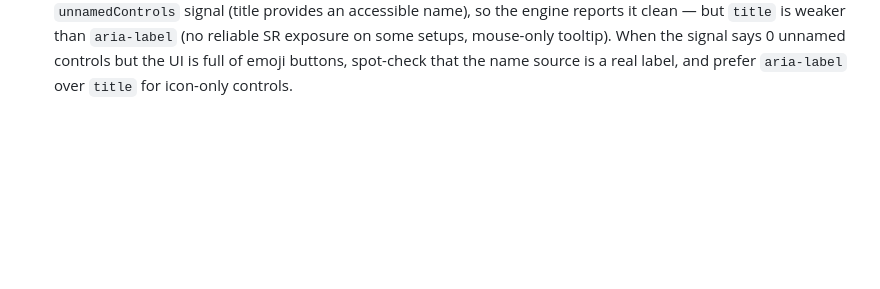
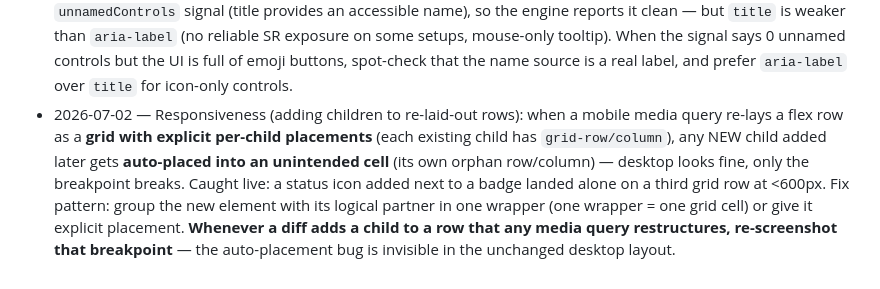
Before and after one commit to Bobagi/claude-skills, a Markdown page: frontend-review/rubric.md, the part around the change. Rendered like a GitHub page; blank space fills up the shorter version.

Commit message:
frontend-review: new child in a media-query-regridded row gets auto-placed — group or place explicitly (via CoinHub)

```diff
--- a/frontend-review/rubric.md
+++ b/frontend-review/rubric.md
@@ -274,3 +274,11 @@ click, drive them separately for now (interaction steps are a planned engine fea
   `title` is weaker than `aria-label` (no reliable SR exposure on some setups, mouse-only tooltip). When
   the signal says 0 unnamed controls but the UI is full of emoji buttons, spot-check that the name source
   is a real label, and prefer `aria-label` over `title` for icon-only controls.
+- 2026-07-02 — Responsiveness (adding children to re-laid-out rows): when a mobile media query re-lays a
+  flex row as a **grid with explicit per-child placements** (each existing child has `grid-row/column`),
+  any NEW child added later gets **auto-placed into an unintended cell** (its own orphan row/column) —
+  desktop looks fine, only the breakpoint breaks. Caught live: a status icon added next to a badge landed
+  alone on a third grid row at <600px. Fix pattern: group the new element with its logical partner in one
+  wrapper (one wrapper = one grid cell) or give it explicit placement. **Whenever a diff adds a child to a
+  row that any media query restructures, re-screenshot that breakpoint** — the auto-placement bug is
+  invisible in the unchanged desktop layout.
```
